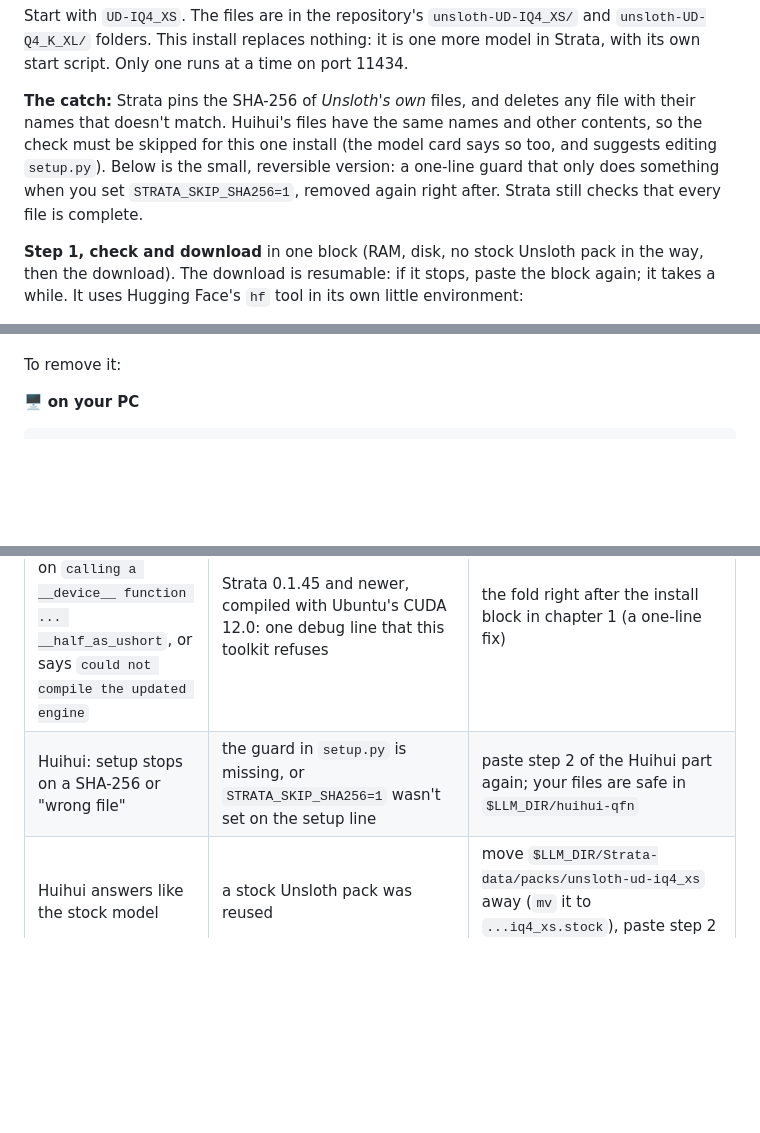
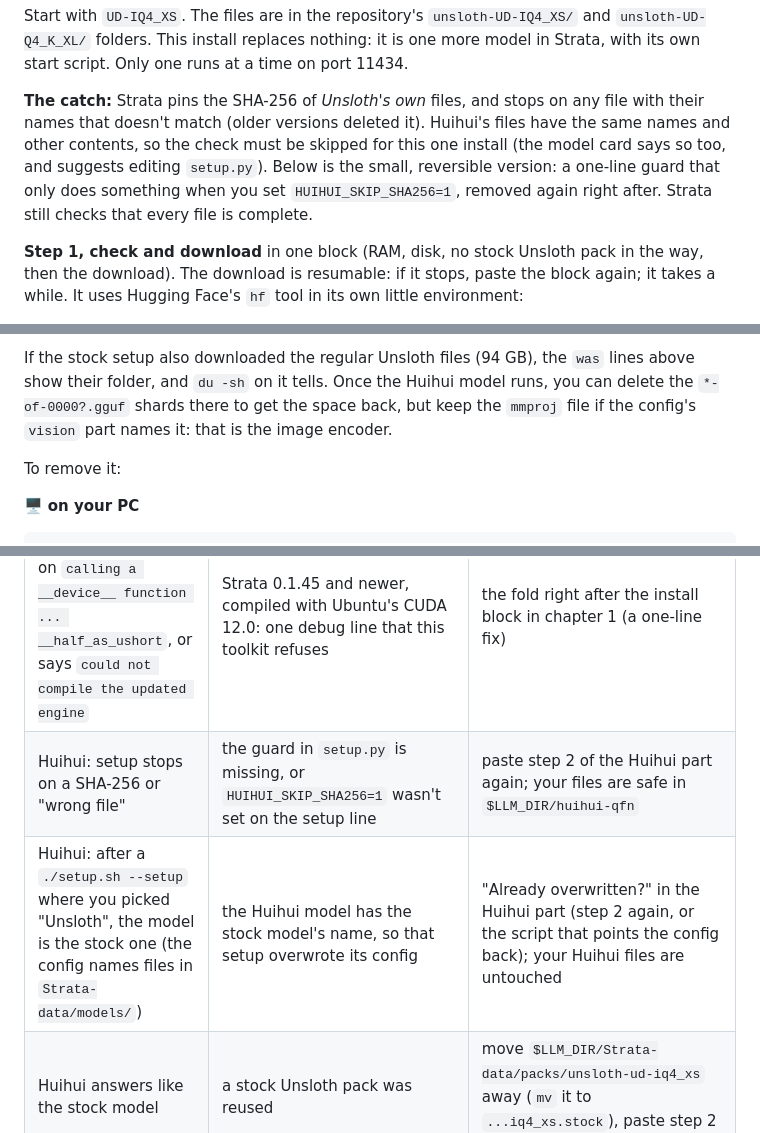
Before and after one commit to jbhauchard/domino, a Markdown page: fully_local_agent.md, 3 parts joined by grey strips. GitHub-like rendering; folded sections open; blank space fills up the shorter version.

```diff
--- a/fully_local_agent.md
+++ b/fully_local_agent.md
@@ -354,7 +354,7 @@ Note: same port as Ollama, but not the same language. Strata speaks OpenAI's API
 
 Start with `UD-IQ4_XS`. The files are in the repository's `unsloth-UD-IQ4_XS/` and `unsloth-UD-Q4_K_XL/` folders. This install replaces nothing: it is one more model in Strata, with its own start script. Only one runs at a time on port 11434.
 
-**The catch:** Strata pins the SHA-256 of *Unsloth's own* files, and deletes any file with their names that doesn't match. Huihui's files have the same names and other contents, so the check must be skipped for this one install (the model card says so too, and suggests editing `setup.py`). Below is the small, reversible version: a one-line guard that only does something when you set `STRATA_SKIP_SHA256=1`, removed again right after. Strata still checks that every file is complete.
+**The catch:** Strata pins the SHA-256 of *Unsloth's own* files, and stops on any file with their names that doesn't match (older versions deleted it). Huihui's files have the same names and other contents, so the check must be skipped for this one install (the model card says so too, and suggests editing `setup.py`). Below is the small, reversible version: a one-line guard that only does something when you set `HUIHUI_SKIP_SHA256=1`, removed again right after. Strata still checks that every file is complete.
 
 **Step 1, check and download** in one block (RAM, disk, no stock Unsloth pack in the way, then the download). The download is resumable: if it stops, paste the block again; it takes a while. It uses Hugging Face's `hf` tool in its own little environment:
 
@@ -427,3 +464,4 @@ The VM sees no change: same address, same key. Check with the "Check that it ans
+If the stock setup also downloaded the regular Unsloth files (94 GB), the `was` lines above show their folder, and `du -sh` on it tells. Once the Huihui model runs, you can delete the `*-of-0000?.gguf` shards there to get the space back, but keep the `mmproj` file if the config's `vision` part names it: that is the image encoder.
 
 To remove it:
 
@@ -1320,7 +1358,8 @@ Now and then: Strata needs no update to keep working, so update it only when you
 | In the VM, `curl` to Strata hangs or is refused | wrong `PC_IP`, Strata on `127.0.0.1`, or your PC's address changed | redo the "Check that it answers" block of chapter 1 (it prints the address), test with `curl` on the PC using that address, redo the config block of chapter 3 |
 | `401` / `403` / "unauthorized" | the key in `api_keys` isn't Strata's | `cat ~/.strata-key` on the PC, redo the config block |
 | `./setup.sh` or `./update.sh` stops on `calling a __device__ function ... __half_as_ushort`, or says `could not compile the updated engine` | Strata 0.1.45 and newer, compiled with Ubuntu's CUDA 12.0: one debug line that this toolkit refuses | the fold right after the install block in chapter 1 (a one-line fix) |
-| Huihui: setup stops on a SHA-256 or "wrong file" | the guard in `setup.py` is missing, or `STRATA_SKIP_SHA256=1` wasn't set on the setup line | paste step 2 of the Huihui part again; your files are safe in `$LLM_DIR/huihui-qfn` |
+| Huihui: setup stops on a SHA-256 or "wrong file" | the guard in `setup.py` is missing, or `HUIHUI_SKIP_SHA256=1` wasn't set on the setup line | paste step 2 of the Huihui part again; your files are safe in `$LLM_DIR/huihui-qfn` |
+| Huihui: after a `./setup.sh --setup` where you picked "Unsloth", the model is the stock one (the config names files in `Strata-data/models/`) | the Huihui model has the stock model's name, so that setup overwrote its config | "Already overwritten?" in the Huihui part (step 2 again, or the script that points the config back); your Huihui files are untouched |
 | Huihui answers like the stock model | a stock Unsloth pack was reused | move `$LLM_DIR/Strata-data/packs/unsloth-ud-iq4_xs` away (`mv` it to `...iq4_xs.stock`), paste step 2 again |
 | "STOP: no usable /dev/kvm", or `Could not access KVM kernel module` | no virtualization, or no permission | the KVM fold in chapter 2 (BIOS, `modprobe`, `kvm` group) |
 | `./smoler.sh run` can't find the image | the pull didn't finish | `./smoler.sh images`; if the list is empty, `pull` again (or `build`) |
```
Also changed, not shown: other parts of fully_local_agent.md (+45 -8 lines).
